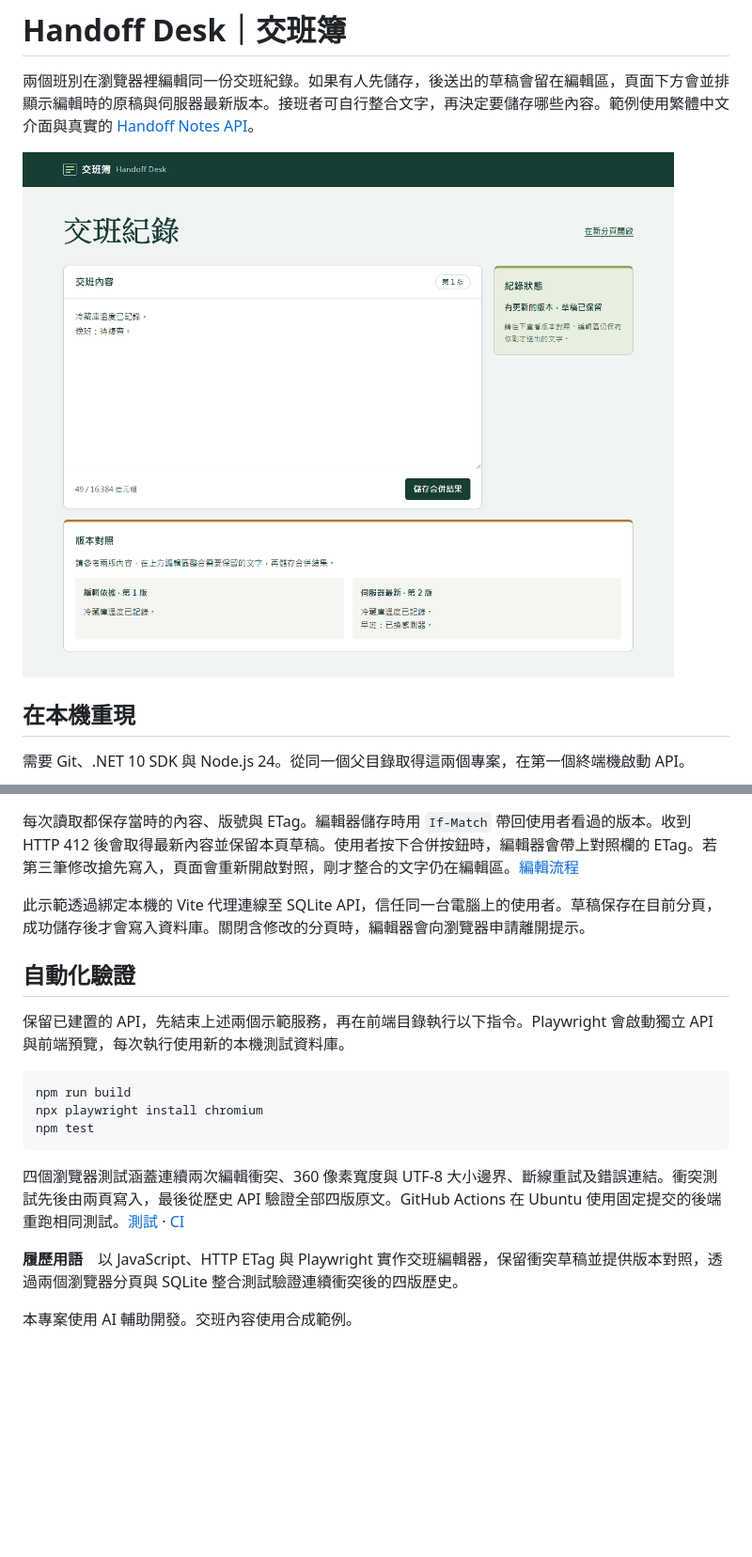
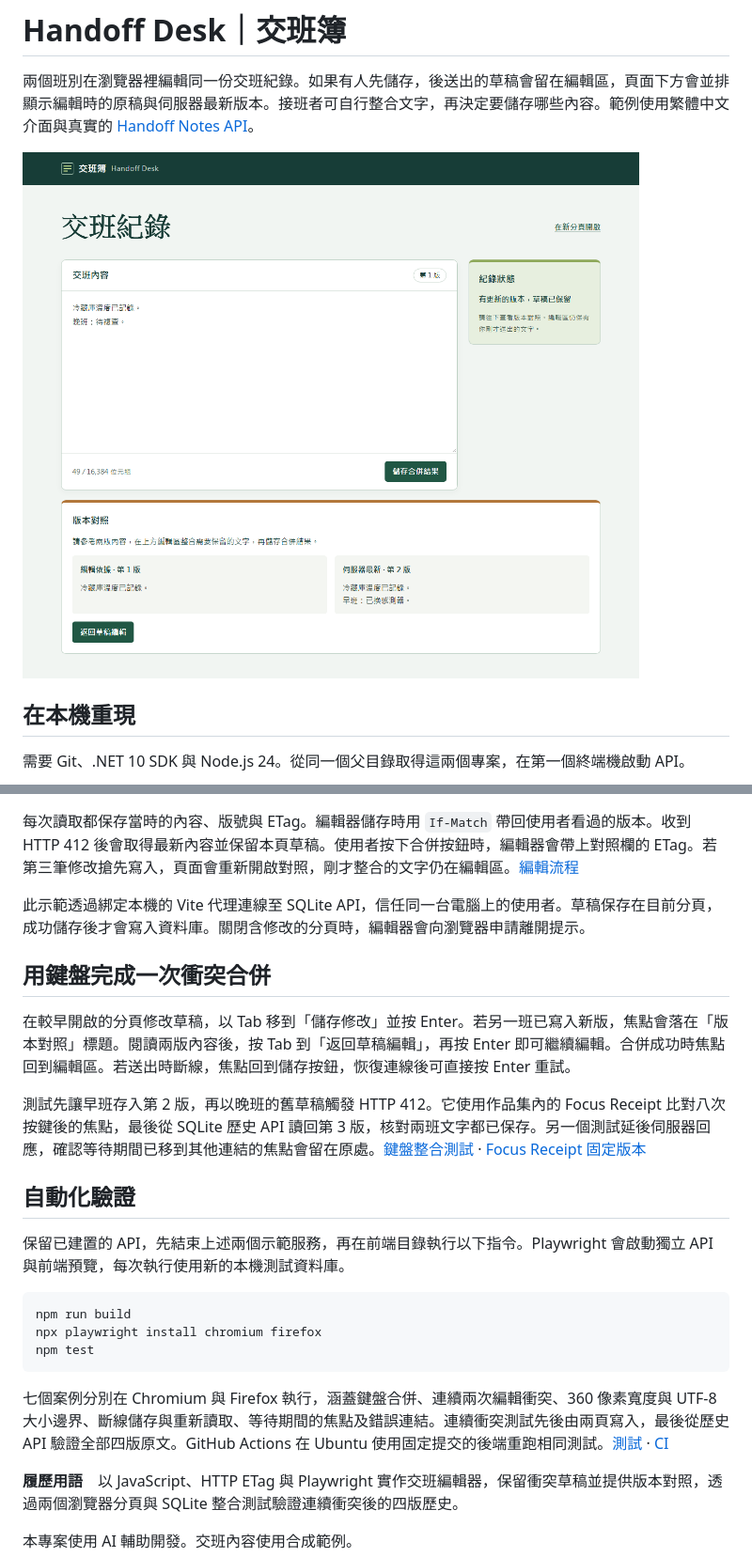
Before and after one commit to peca12968/handoff-desk, a Markdown page: README.md, 2 parts joined by grey strips. Shown at 94% size. GitHub-like rendering; pictures changed too: docs/review.png; blank space fills up the shorter version.

Commit message:
Keep keyboard focus through revision conflicts and retry paths

````diff
--- a/README.md
+++ b/README.md
@@ -38,17 +38,23 @@ npm run dev
 
 此示範透過綁定本機的 Vite 代理連線至 SQLite API，信任同一台電腦上的使用者。草稿保存在目前分頁，成功儲存後才會寫入資料庫。關閉含修改的分頁時，編輯器會向瀏覽器申請離開提示。
 
+## 用鍵盤完成一次衝突合併
+
+在較早開啟的分頁修改草稿，以 Tab 移到「儲存修改」並按 Enter。若另一班已寫入新版，焦點會落在「版本對照」標題。閱讀兩版內容後，按 Tab 到「返回草稿編輯」，再按 Enter 即可繼續編輯。合併成功時焦點回到編輯區。若送出時斷線，焦點回到儲存按鈕，恢復連線後可直接按 Enter 重試。
+
+測試先讓早班存入第 2 版，再以晚班的舊草稿觸發 HTTP 412。它使用作品集內的 Focus Receipt 比對八次按鍵後的焦點，最後從 SQLite 歷史 API 讀回第 3 版，核對兩班文字都已保存。另一個測試延後伺服器回應，確認等待期間已移到其他連結的焦點會留在原處。[鍵盤整合測試](tests/desk.spec.js) · [Focus Receipt 固定版本](https://github.com/peca12968/focus-receipt/tree/e339536fcfaba6cd909cd43234a3ebd723e23eb8)
+
 ## 自動化驗證
 
 保留已建置的 API，先結束上述兩個示範服務，再在前端目錄執行以下指令。Playwright 會啟動獨立 API 與前端預覽，每次執行使用新的本機測試資料庫。
 
 ```sh
 npm run build
-npx playwright install chromium
+npx playwright install chromium firefox
 npm test
 ```
 
-四個瀏覽器測試涵蓋連續兩次編輯衝突、360 像素寬度與 UTF-8 大小邊界、斷線重試及錯誤連結。衝突測試先後由兩頁寫入，最後從歷史 API 驗證全部四版原文。GitHub Actions 在 Ubuntu 使用固定提交的後端重跑相同測試。[測試](tests/desk.spec.js) · [CI](.github/workflows/ci.yml)
+七個案例分別在 Chromium 與 Firefox 執行，涵蓋鍵盤合併、連續兩次編輯衝突、360 像素寬度與 UTF-8 大小邊界、斷線儲存與重新讀取、等待期間的焦點及錯誤連結。連續衝突測試先後由兩頁寫入，最後從歷史 API 驗證全部四版原文。GitHub Actions 在 Ubuntu 使用固定提交的後端重跑相同測試。[測試](tests/desk.spec.js) · [CI](.github/workflows/ci.yml)
 
 **履歷用語**　以 JavaScript、HTTP ETag 與 Playwright 實作交班編輯器，保留衝突草稿並提供版本對照，透過兩個瀏覽器分頁與 SQLite 整合測試驗證連續衝突後的四版歷史。
 
````
Also changed, not shown: 8 other files.
